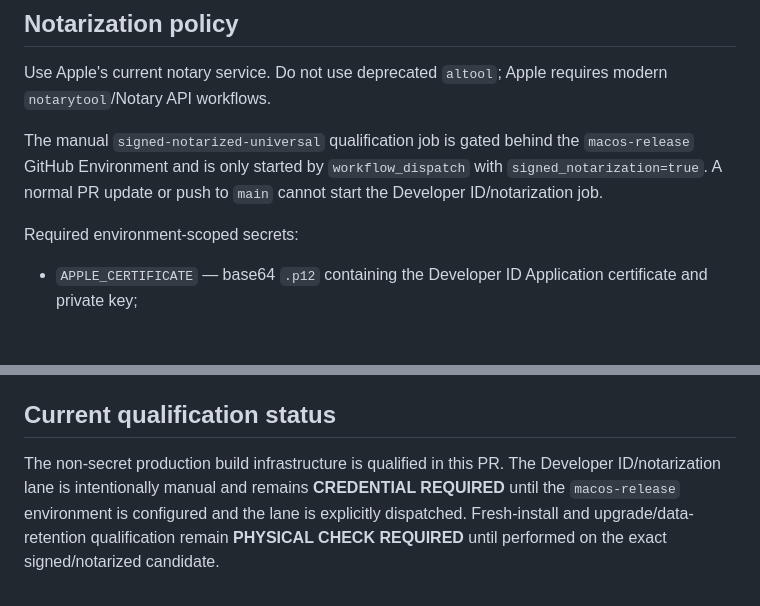
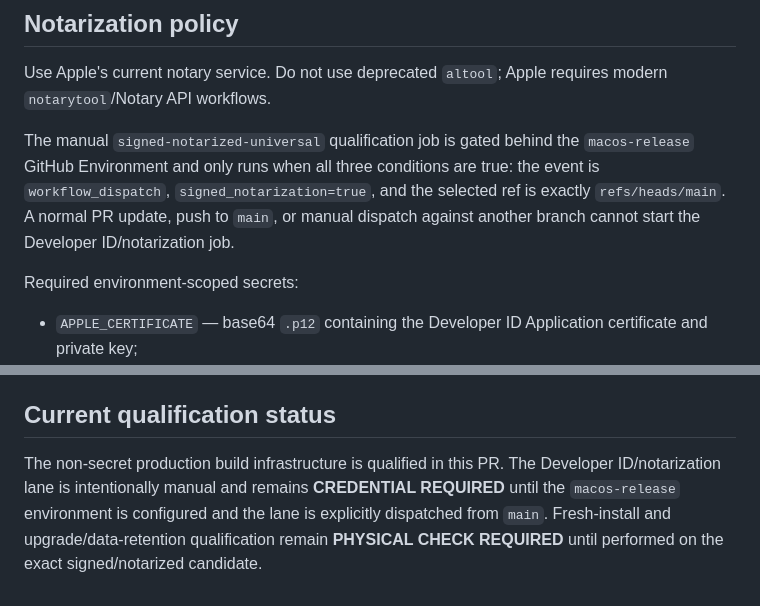
Before and after one commit to ririri-rgb/cheat-dock, a Markdown page: docs/macos-release-qualification.md, 2 parts joined by grey strips. Rendered like a GitHub page; blank space fills up the shorter version.

Commit message:
docs: require main for signed release dispatch

```diff
--- a/docs/macos-release-qualification.md
+++ b/docs/macos-release-qualification.md
@@ -121,7 +121,7 @@ References:
 
 Use Apple's current notary service. Do not use deprecated `altool`; Apple requires modern `notarytool`/Notary API workflows.
 
-The manual `signed-notarized-universal` qualification job is gated behind the `macos-release` GitHub Environment and is only started by `workflow_dispatch` with `signed_notarization=true`. A normal PR update or push to `main` cannot start the Developer ID/notarization job.
+The manual `signed-notarized-universal` qualification job is gated behind the `macos-release` GitHub Environment and only runs when all three conditions are true: the event is `workflow_dispatch`, `signed_notarization=true`, and the selected ref is exactly `refs/heads/main`. A normal PR update, push to `main`, or manual dispatch against another branch cannot start the Developer ID/notarization job.
 
 Required environment-scoped secrets:
 
@@ -222,4 +222,4 @@ All items below must be true before the separate release phase creates `v0.1.0`:
 
 ## Current qualification status
 
-The non-secret production build infrastructure is qualified in this PR. The Developer ID/notarization lane is intentionally manual and remains **CREDENTIAL REQUIRED** until the `macos-release` environment is configured and the lane is explicitly dispatched. Fresh-install and upgrade/data-retention qualification remain **PHYSICAL CHECK REQUIRED** until performed on the exact signed/notarized candidate.
+The non-secret production build infrastructure is qualified in this PR. The Developer ID/notarization lane is intentionally manual and remains **CREDENTIAL REQUIRED** until the `macos-release` environment is configured and the lane is explicitly dispatched from `main`. Fresh-install and upgrade/data-retention qualification remain **PHYSICAL CHECK REQUIRED** until performed on the exact signed/notarized candidate.
```
